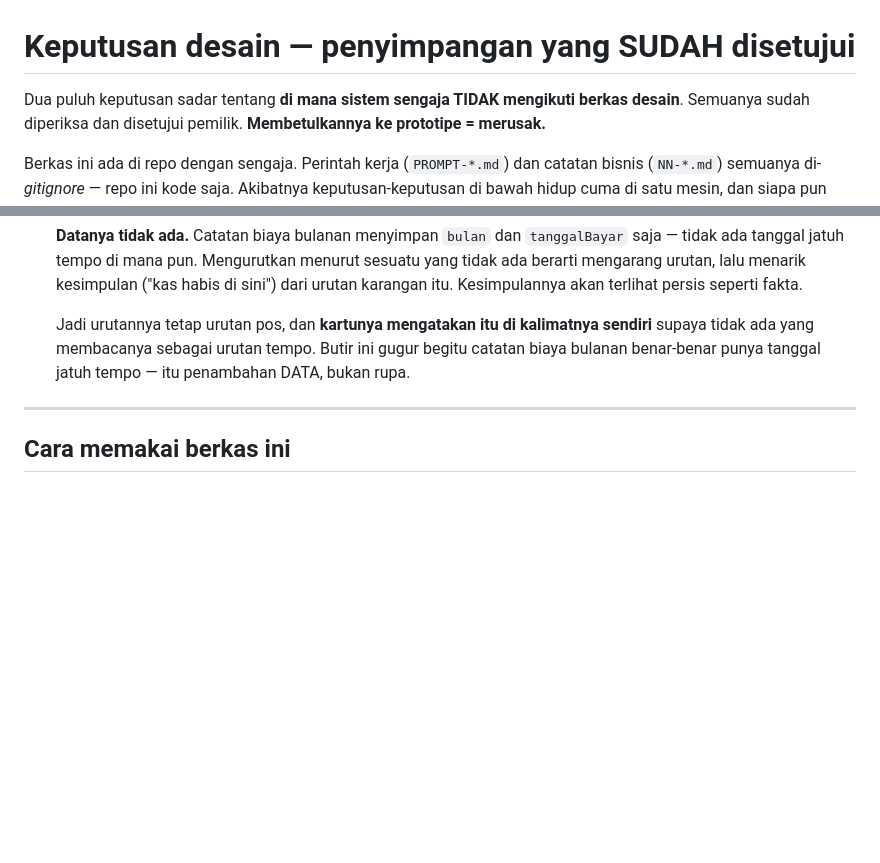
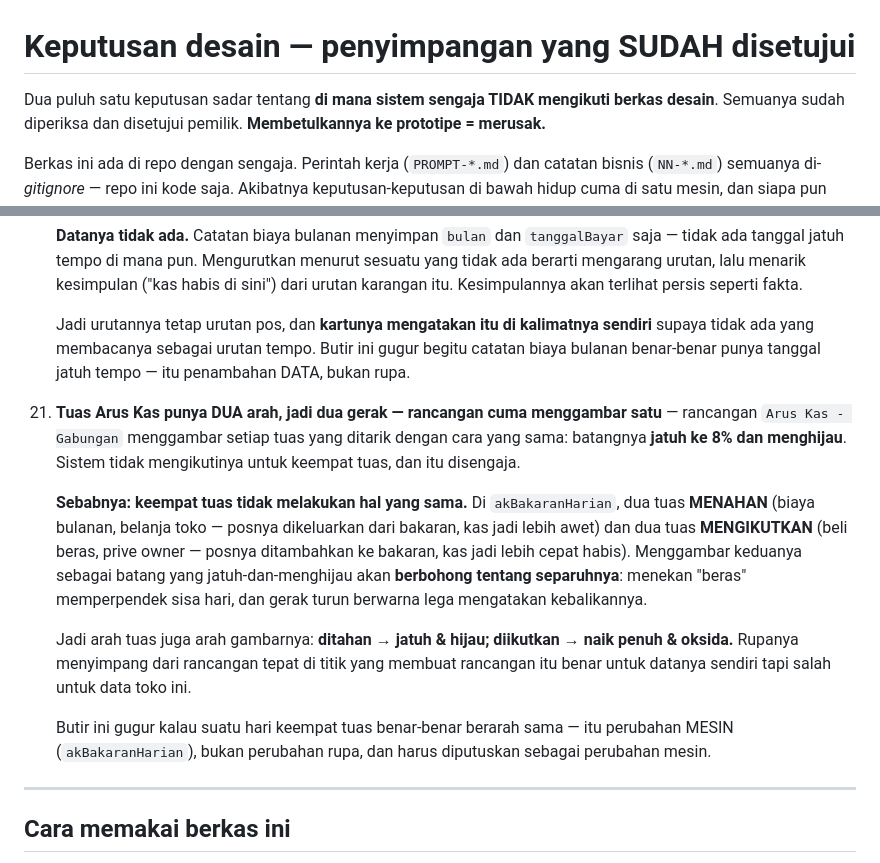
Before and after one commit to DeVamp-HL/Toko-Beras-M.IQBAL, a Markdown page: KEPUTUSAN-DESAIN.md, 2 parts joined by grey strips. GitHub-like rendering; blank space fills up the shorter version.

Commit message:
Keputusan desain · butir 21 — tuas Arus Kas punya dua arah, jadi dua gerak
Rancangan menggambar setiap tuas yang ditarik dengan cara yang sama: batangnya jatuh ke
8% dan menghijau. Sistem tidak mengikutinya, dan itu disengaja.

Keempat tuas TIDAK melakukan hal yang sama. Di akBakaranHarian, dua tuas MENAHAN (biaya,
toko — kas lebih awet) dan dua tuas MENGIKUTKAN (beras, prive — kas lebih cepat habis).
Menggambar keduanya sebagai batang yang jatuh-dan-menghijau akan berbohong tentang
separuhnya: menekan "beras" memperpendek sisa hari, dan gerak turun berwarna lega
mengatakan kebalikannya.

Butir ini gugur kalau keempat tuas benar-benar berarah sama — itu perubahan MESIN, bukan
perubahan rupa, dan harus diputuskan sebagai perubahan mesin.

Kata jumlah, nomor butir terakhir, dan cacah butir diperiksa dalam satu perintah:
"Dua puluh satu" = 21 = 21.

Co-Authored-By: Claude Opus 5 <noreply@anthropic.com>

```diff
--- a/KEPUTUSAN-DESAIN.md
+++ b/KEPUTUSAN-DESAIN.md
@@ -1,6 +1,6 @@
 # Keputusan desain — penyimpangan yang SUDAH disetujui
 
-Dua puluh keputusan sadar tentang **di mana sistem sengaja TIDAK mengikuti berkas desain**.
+Dua puluh satu keputusan sadar tentang **di mana sistem sengaja TIDAK mengikuti berkas desain**.
 Semuanya sudah diperiksa dan disetujui pemilik. **Membetulkannya ke prototipe = merusak.**
 
 Berkas ini ada di repo dengan sengaja. Perintah kerja (`PROMPT-*.md`) dan catatan bisnis
@@ -207,6 +207,26 @@ gambar QR yang tidak menunjuk ke mana-mana.
     supaya tidak ada yang membacanya sebagai urutan tempo. Butir ini gugur begitu catatan
     biaya bulanan benar-benar punya tanggal jatuh tempo — itu penambahan DATA, bukan rupa.
 
+21. **Tuas Arus Kas punya DUA arah, jadi dua gerak — rancangan cuma menggambar satu** —
+    rancangan `Arus Kas - Gabungan` menggambar setiap tuas yang ditarik dengan cara yang
+    sama: batangnya **jatuh ke 8% dan menghijau**. Sistem tidak mengikutinya untuk keempat
+    tuas, dan itu disengaja.
+
+    **Sebabnya: keempat tuas tidak melakukan hal yang sama.** Di `akBakaranHarian`, dua
+    tuas **MENAHAN** (biaya bulanan, belanja toko — posnya dikeluarkan dari bakaran, kas
+    jadi lebih awet) dan dua tuas **MENGIKUTKAN** (beli beras, prive owner — posnya
+    ditambahkan ke bakaran, kas jadi lebih cepat habis). Menggambar keduanya sebagai
+    batang yang jatuh-dan-menghijau akan **berbohong tentang separuhnya**: menekan
+    "beras" memperpendek sisa hari, dan gerak turun berwarna lega mengatakan kebalikannya.
+
+    Jadi arah tuas juga arah gambarnya: **ditahan → jatuh & hijau; diikutkan → naik penuh
+    & oksida.** Rupanya menyimpang dari rancangan tepat di titik yang membuat rancangan
+    itu benar untuk datanya sendiri tapi salah untuk data toko ini.
+
+    Butir ini gugur kalau suatu hari keempat tuas benar-benar berarah sama — itu
+    perubahan MESIN (`akBakaranHarian`), bukan perubahan rupa, dan harus diputuskan
+    sebagai perubahan mesin.
+
 ---
 
 ## Cara memakai berkas ini
```
